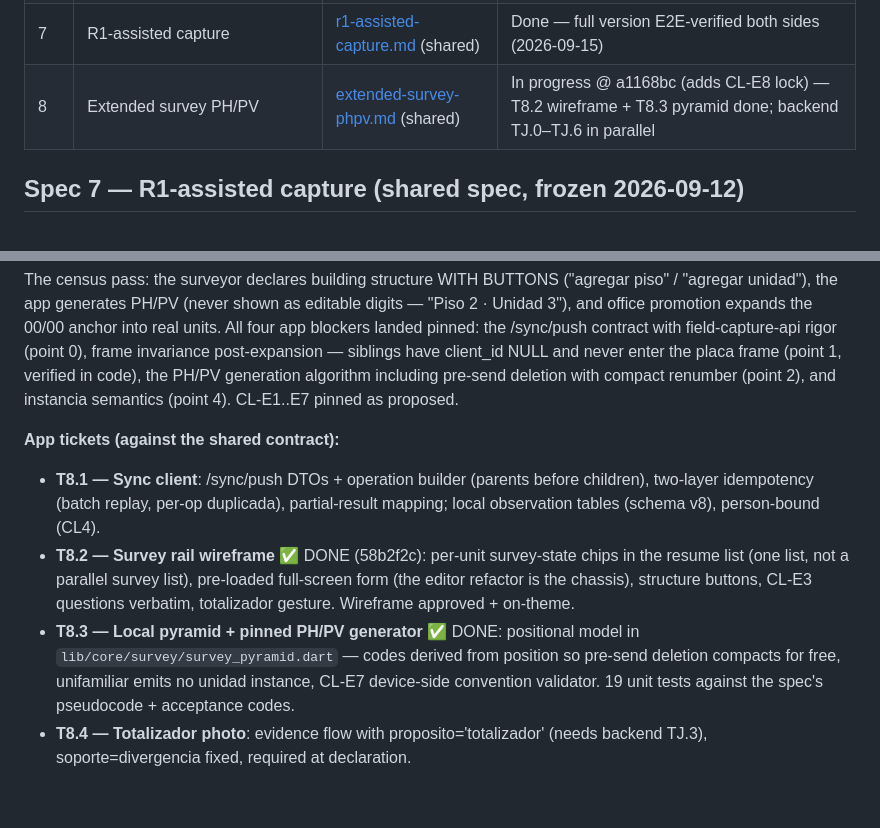
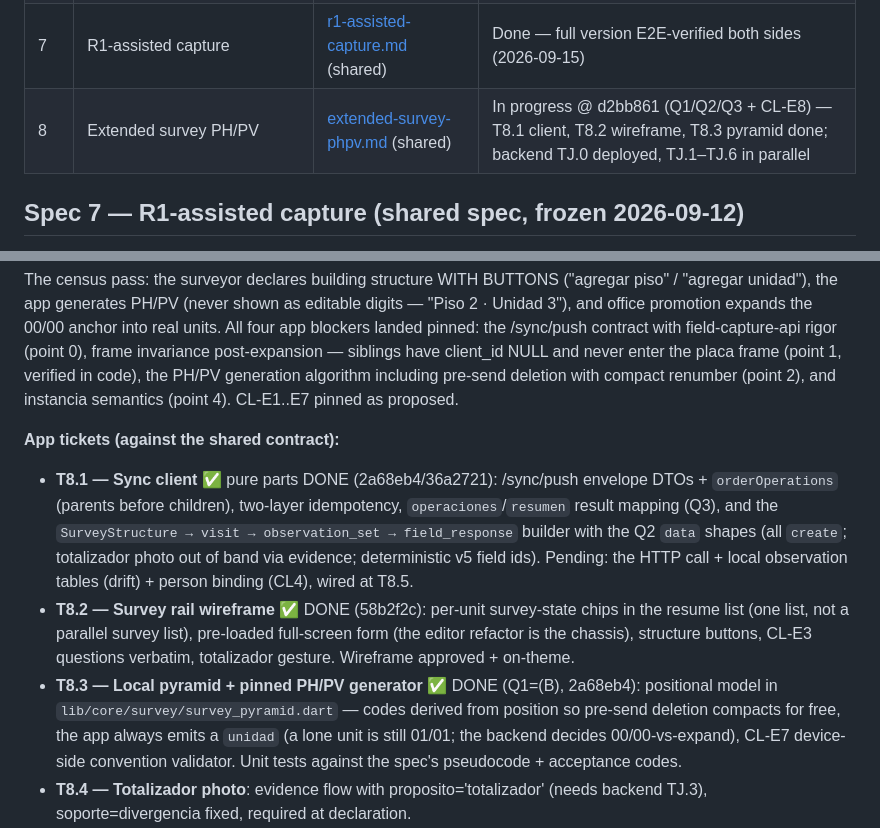
Before and after one commit to georadical/layerflow-mobile, a Markdown page: specs/README.md, 2 parts joined by grey strips. Rendered like a GitHub page; blank space fills up the shorter version.

```diff
--- a/specs/README.md
+++ b/specs/README.md
@@ -15,7 +15,7 @@ with a verifiable gate, a commit and explicit approval.
 | 5 | Field worker login | [field-login.md](field-login.md) (shared) | Done — T5.1–T5.5 verified live against the backend |
 | 6 | ESP switching (multi-ESP, app side) | [esp-switching.md](esp-switching.md) | Done — switch verified live both ways |
 | 7 | R1-assisted capture | [r1-assisted-capture.md](r1-assisted-capture.md) (shared) | Done — full version E2E-verified both sides (2026-09-15) |
-| 8 | Extended survey PH/PV | [extended-survey-phpv.md](extended-survey-phpv.md) (shared) | In progress @ a1168bc (adds CL-E8 lock) — T8.2 wireframe + T8.3 pyramid done; backend TJ.0–TJ.6 in parallel |
+| 8 | Extended survey PH/PV | [extended-survey-phpv.md](extended-survey-phpv.md) (shared) | In progress @ d2bb861 (Q1/Q2/Q3 + CL-E8) — T8.1 client, T8.2 wireframe, T8.3 pyramid done; backend TJ.0 deployed, TJ.1–TJ.6 in parallel |
 
 ## Spec 7 — R1-assisted capture (shared spec, frozen 2026-09-12)
 
@@ -59,19 +59,23 @@ algorithm including pre-send deletion with compact renumber (point 2),
 and instancia semantics (point 4). CL-E1..E7 pinned as proposed.
 
 **App tickets (against the shared contract):**
-- **T8.1 — Sync client**: /sync/push DTOs + operation builder (parents
-  before children), two-layer idempotency (batch replay, per-op
-  duplicada), partial-result mapping; local observation tables
-  (schema v8), person-bound (CL4).
+- **T8.1 — Sync client** ✅ pure parts DONE (2a68eb4/36a2721): /sync/push
+  envelope DTOs + `orderOperations` (parents before children), two-layer
+  idempotency, `operaciones`/`resumen` result mapping (Q3), and the
+  `SurveyStructure → visit → observation_set → field_response` builder with
+  the Q2 `data` shapes (all `create`; totalizador photo out of band via
+  evidence; deterministic v5 field ids). Pending: the HTTP call + local
+  observation tables (drift) + person binding (CL4), wired at T8.5.
 - **T8.2 — Survey rail wireframe** ✅ DONE (58b2f2c): per-unit survey-state
   chips in the resume list (one list, not a parallel survey list), pre-loaded
   full-screen form (the editor refactor is the chassis), structure buttons,
   CL-E3 questions verbatim, totalizador gesture. Wireframe approved + on-theme.
-- **T8.3 — Local pyramid + pinned PH/PV generator** ✅ DONE: positional
-  model in `lib/core/survey/survey_pyramid.dart` — codes derived from
-  position so pre-send deletion compacts for free, unifamiliar emits no
-  unidad instance, CL-E7 device-side convention validator. 19 unit tests
-  against the spec's pseudocode + acceptance codes.
+- **T8.3 — Local pyramid + pinned PH/PV generator** ✅ DONE (Q1=(B),
+  2a68eb4): positional model in `lib/core/survey/survey_pyramid.dart` —
+  codes derived from position so pre-send deletion compacts for free, the
+  app always emits a `unidad` (a lone unit is still 01/01; the backend
+  decides 00/00-vs-expand), CL-E7 device-side convention validator. Unit
+  tests against the spec's pseudocode + acceptance codes.
 - **T8.4 — Totalizador photo**: evidence flow with
   proposito='totalizador' (needs backend TJ.3), soporte=divergencia
   fixed, required at declaration.
```
Also changed, not shown: specs/extended-survey-phpv.md (+68 -12 lines).
